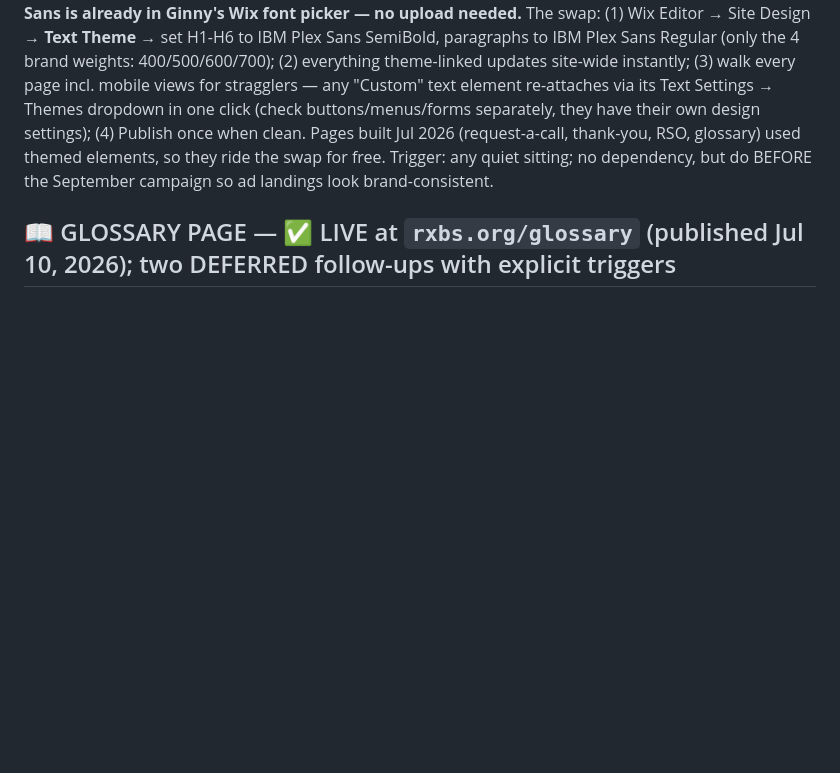
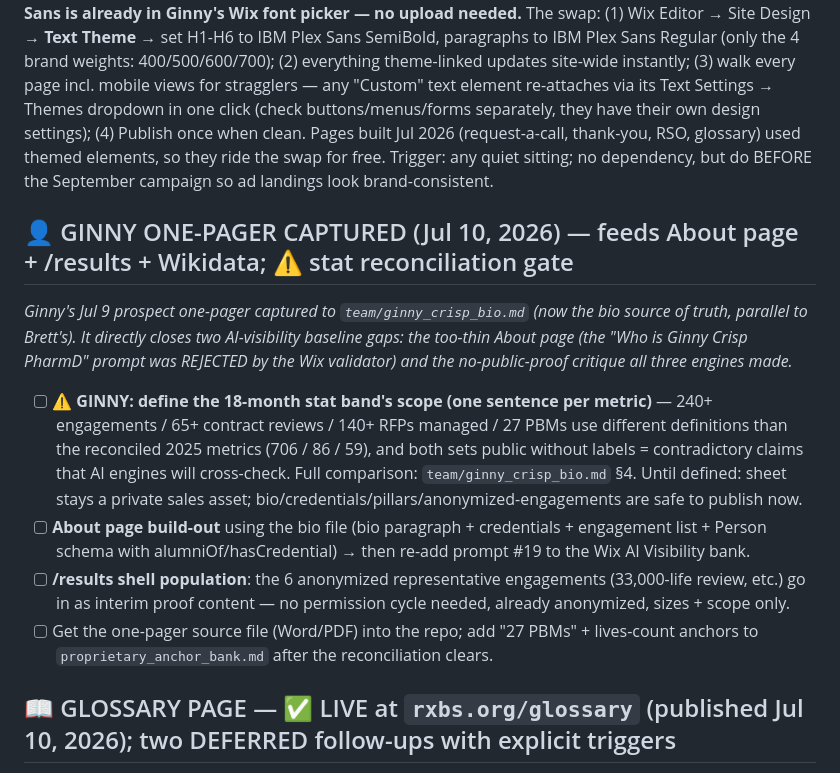
Before and after one commit to crispjb-ui/pbs-content, a Markdown page: OPEN_ITEMS.md, the part around the change. Rendered like a GitHub page; blank space fills up the shorter version.

```diff
--- a/OPEN_ITEMS.md
+++ b/OPEN_ITEMS.md
@@ -72,6 +72,13 @@ The offshore-aggregator carousel read 2,283 at 23h (early-provisional; 17 commen
 
 ## 🔤 QUEUED — site-wide font swap to IBM Plex Sans (logged Jul 9, 2026; ~1-hr Wix sitting, do as its own pass, not mid-build)
 Brand typography of record is IBM Plex (digital register); the live Wix site runs a legacy serif theme. **Plex Sans is already in Ginny's Wix font picker — no upload needed.** The swap: (1) Wix Editor → Site Design → **Text Theme** → set H1-H6 to IBM Plex Sans SemiBold, paragraphs to IBM Plex Sans Regular (only the 4 brand weights: 400/500/600/700); (2) everything theme-linked updates site-wide instantly; (3) walk every page incl. mobile views for stragglers — any "Custom" text element re-attaches via its Text Settings → Themes dropdown in one click (check buttons/menus/forms separately, they have their own design settings); (4) Publish once when clean. Pages built Jul 2026 (request-a-call, thank-you, RSO, glossary) used themed elements, so they ride the swap for free. Trigger: any quiet sitting; no dependency, but do BEFORE the September campaign so ad landings look brand-consistent.
+
+## 👤 GINNY ONE-PAGER CAPTURED (Jul 10, 2026) — feeds About page + /results + Wikidata; ⚠ stat reconciliation gate
+_Ginny's Jul 9 prospect one-pager captured to `team/ginny_crisp_bio.md` (now the bio source of truth, parallel to Brett's). It directly closes two AI-visibility baseline gaps: the too-thin About page (the "Who is Ginny Crisp PharmD" prompt was REJECTED by the Wix validator) and the no-public-proof critique all three engines made._
+- [ ] **⚠ GINNY: define the 18-month stat band's scope (one sentence per metric)** — 240+ engagements / 65+ contract reviews / 140+ RFPs managed / 27 PBMs use different definitions than the reconciled 2025 metrics (706 / 86 / 59), and both sets public without labels = contradictory claims that AI engines will cross-check. Full comparison: `team/ginny_crisp_bio.md` §4. Until defined: sheet stays a private sales asset; bio/credentials/pillars/anonymized-engagements are safe to publish now.
+- [ ] **About page build-out** using the bio file (bio paragraph + credentials + engagement list + Person schema with alumniOf/hasCredential) → then re-add prompt #19 to the Wix AI Visibility bank.
+- [ ] **/results shell population**: the 6 anonymized representative engagements (33,000-life review, etc.) go in as interim proof content — no permission cycle needed, already anonymized, sizes + scope only.
+- [ ] Get the one-pager source file (Word/PDF) into the repo; add "27 PBMs" + lives-count anchors to `proprietary_anchor_bank.md` after the reconciliation clears.
 
 ## 📖 GLOSSARY PAGE — ✅ LIVE at `rxbs.org/glossary` (published Jul 10, 2026); two DEFERRED follow-ups with explicit triggers
 _Shipped: 24 terms in 5 anchored sections, hero chips wired, byline, Lead CTA (Toolkit Library) + closing CTA (`request-a-call?topic=contract-review`), both JSON-LD markups pasted (DefinedTermSet trimmed to 6,548 chars for Wix's 7,000-char field limit; BreadcrumbList 2-level), "Resources" nav dropdown created (Toolkit Library + Glossary; Thank You + RSO hidden from menu). All anchors + chips + nav links verified working on the live site Jul 10. Maintenance rule of record: CLAUDE.md toolkit-glossary convention (i) — the live page is event-driven (definition refined in `_glossary_terms.md`, new buyer-relevant term, or the triggers below), NOT tied to Substack Contract Language Library pushes. `/system-audit` §4 checks sync monthly._
```
Also changed, not shown: team/ginny_crisp_bio.md (added, +63 -0 lines).
